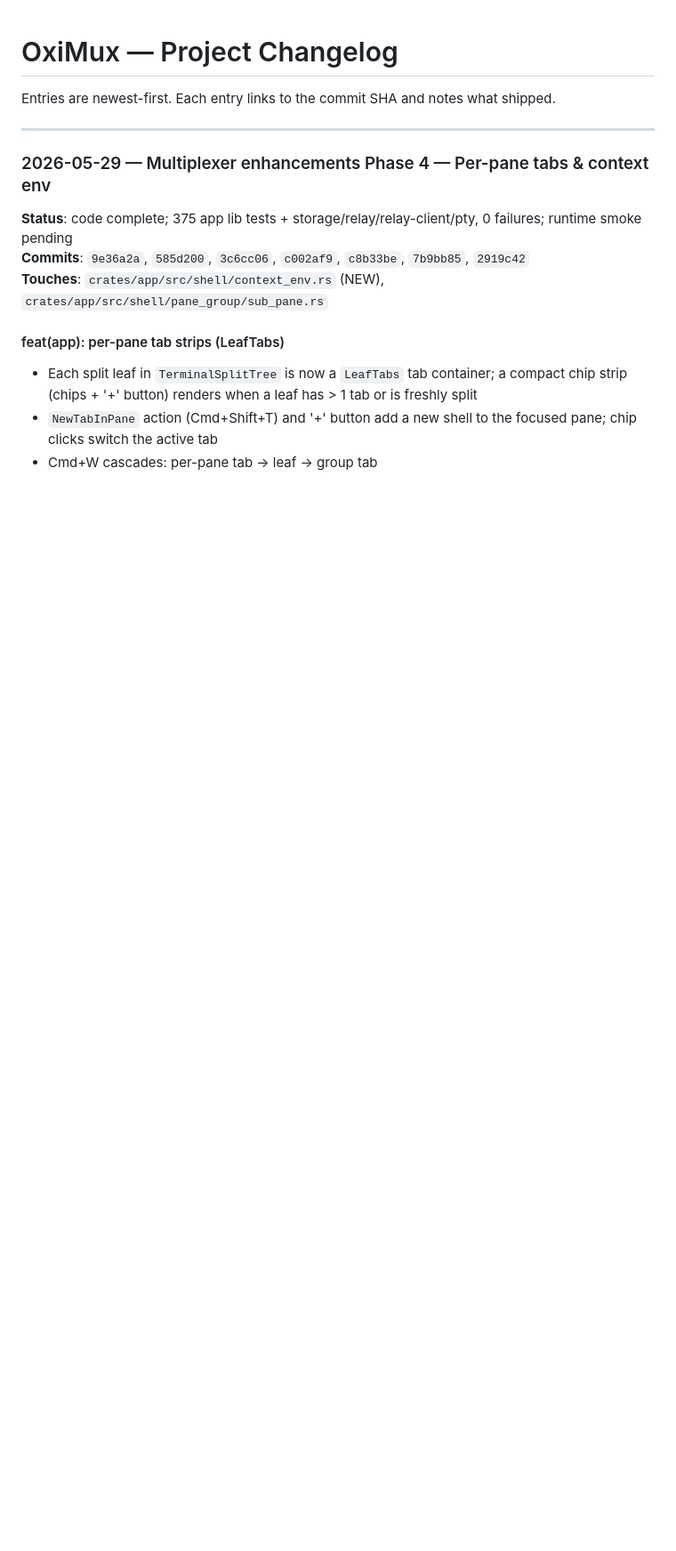
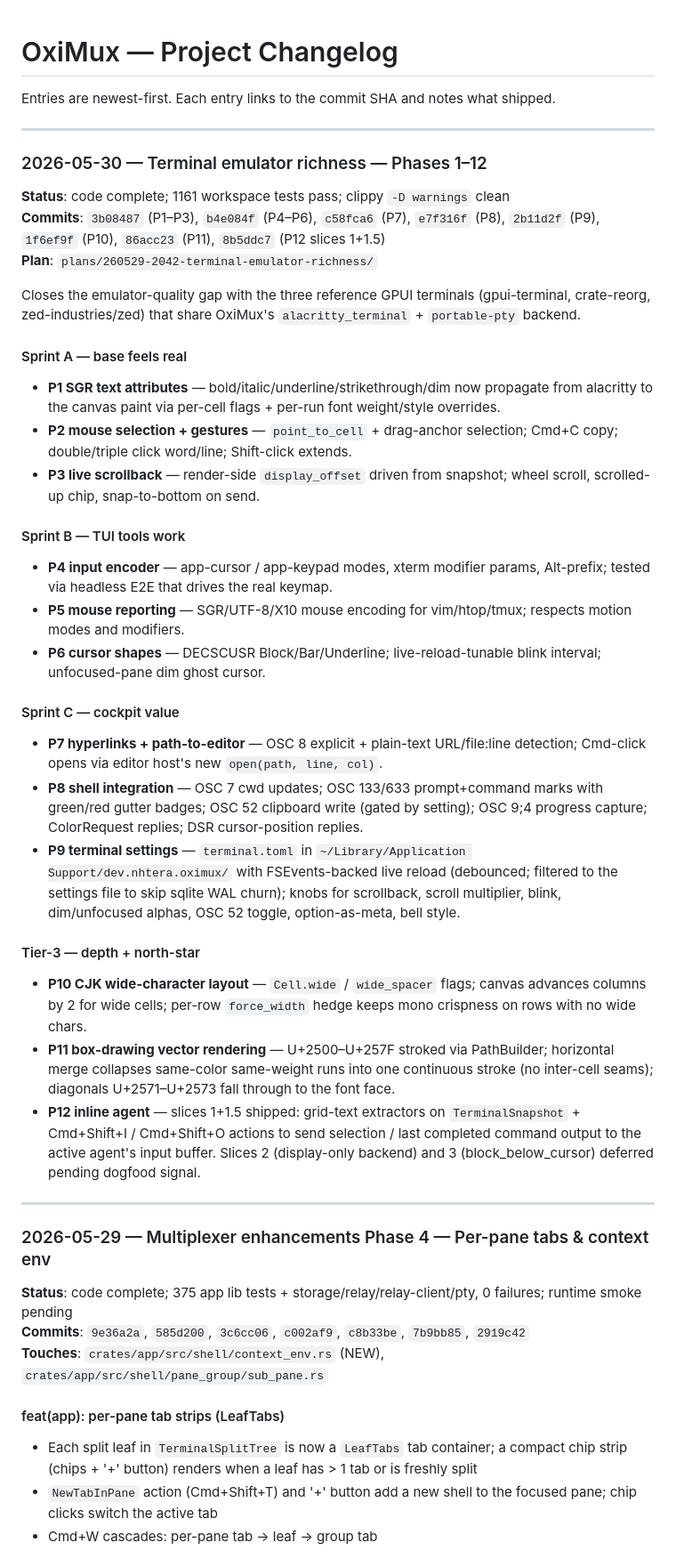
Before and after one commit to nhtera/OxiMux, a Markdown page: docs/project-changelog.md, the part around the change. Shown at 89% size. Drawn GitHub-style; blank space fills up the shorter version.

```diff
--- a/docs/project-changelog.md
+++ b/docs/project-changelog.md
@@ -1,6 +1,38 @@
 # OxiMux — Project Changelog
 
 Entries are newest-first. Each entry links to the commit SHA and notes what shipped.
+
+---
+
+### 2026-05-30 — Terminal emulator richness — Phases 1–12
+
+**Status**: code complete; 1161 workspace tests pass; clippy `-D warnings` clean
+**Commits**: `3b08487` (P1–P3), `b4e084f` (P4–P6), `c58fca6` (P7), `e7f316f` (P8), `2b11d2f` (P9), `1f6ef9f` (P10), `86acc23` (P11), `8b5ddc7` (P12 slices 1+1.5)
+**Plan**: `plans/260529-2042-terminal-emulator-richness/`
+
+Closes the emulator-quality gap with the three reference GPUI terminals
+(gpui-terminal, crate-reorg, zed-industries/zed) that share OxiMux's
+`alacritty_terminal` + `portable-pty` backend.
+
+#### Sprint A — base feels real
+- **P1 SGR text attributes** — bold/italic/underline/strikethrough/dim now propagate from alacritty to the canvas paint via per-cell flags + per-run font weight/style overrides.
+- **P2 mouse selection + gestures** — `point_to_cell` + drag-anchor selection; Cmd+C copy; double/triple click word/line; Shift-click extends.
+- **P3 live scrollback** — render-side `display_offset` driven from snapshot; wheel scroll, scrolled-up chip, snap-to-bottom on send.
+
+#### Sprint B — TUI tools work
+- **P4 input encoder** — app-cursor / app-keypad modes, xterm modifier params, Alt-prefix; tested via headless E2E that drives the real keymap.
+- **P5 mouse reporting** — SGR/UTF-8/X10 mouse encoding for vim/htop/tmux; respects motion modes and modifiers.
+- **P6 cursor shapes** — DECSCUSR Block/Bar/Underline; live-reload-tunable blink interval; unfocused-pane dim ghost cursor.
+
+#### Sprint C — cockpit value
+- **P7 hyperlinks + path-to-editor** — OSC 8 explicit + plain-text URL/file:line detection; Cmd-click opens via editor host's new `open(path, line, col)`.
+- **P8 shell integration** — OSC 7 cwd updates; OSC 133/633 prompt+command marks with green/red gutter badges; OSC 52 clipboard write (gated by setting); OSC 9;4 progress capture; ColorRequest replies; DSR cursor-position replies.
+- **P9 terminal settings** — `terminal.toml` in `~/Library/Application Support/dev.nhtera.oximux/` with FSEvents-backed live reload (debounced; filtered to the settings file to skip sqlite WAL churn); knobs for scrollback, scroll multiplier, blink, dim/unfocused alphas, OSC 52 toggle, option-as-meta, bell style.
+
+#### Tier-3 — depth + north-star
+- **P10 CJK wide-character layout** — `Cell.wide` / `wide_spacer` flags; canvas advances columns by 2 for wide cells; per-row `force_width` hedge keeps mono crispness on rows with no wide chars.
+- **P11 box-drawing vector rendering** — U+2500–U+257F stroked via PathBuilder; horizontal merge collapses same-color same-weight runs into one continuous stroke (no inter-cell seams); diagonals U+2571–U+2573 fall through to the font face.
+- **P12 inline agent** — slices 1+1.5 shipped: grid-text extractors on `TerminalSnapshot` + Cmd+Shift+I / Cmd+Shift+O actions to send selection / last completed command output to the active agent's input buffer. Slices 2 (display-only backend) and 3 (block_below_cursor) deferred pending dogfood signal.
 
 ---
 
```
Also changed, not shown: docs/codebase-summary.md (+17 -5 lines), docs/development-roadmap.md (+25 -1 lines).
